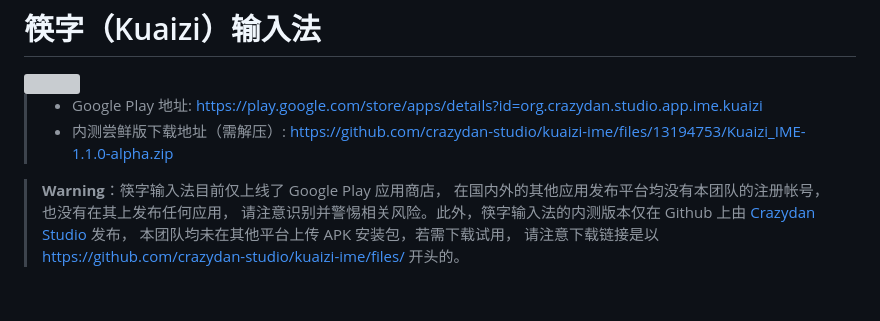
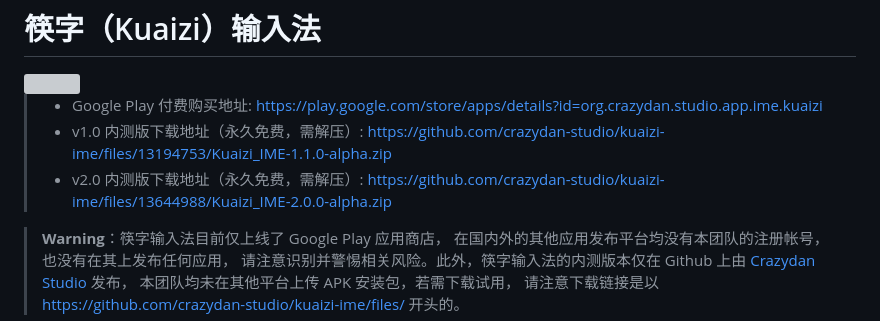
Before and after one commit to crazydan-studio/kuaizi-ime, a Markdown page: README.md, the part around the change. Drawn GitHub-style; blank space fills up the shorter version; grey boxes are pictures that could not be loaded.

```diff
--- a/README.md
+++ b/README.md
@@ -3,8 +3,9 @@
 
 <img src="./assets/img/logo.svg" width="172px" />
 
-> - Google Play 地址: https://play.google.com/store/apps/details?id=org.crazydan.studio.app.ime.kuaizi
-> - 内测尝鲜版下载地址（需解压）: https://github.com/crazydan-studio/kuaizi-ime/files/13194753/Kuaizi_IME-1.1.0-alpha.zip
+> - Google Play 付费购买地址: https://play.google.com/store/apps/details?id=org.crazydan.studio.app.ime.kuaizi
+> - v1.0 内测版下载地址（永久免费，需解压）: https://github.com/crazydan-studio/kuaizi-ime/files/13194753/Kuaizi_IME-1.1.0-alpha.zip
+> - v2.0 内测版下载地址（永久免费，需解压）: https://github.com/crazydan-studio/kuaizi-ime/files/13644988/Kuaizi_IME-2.0.0-alpha.zip
 
 > **Warning**：筷字输入法目前仅上线了 Google Play 应用商店，
 > 在国内外的其他应用发布平台均没有本团队的注册帐号，也没有在其上发布任何应用，
```
